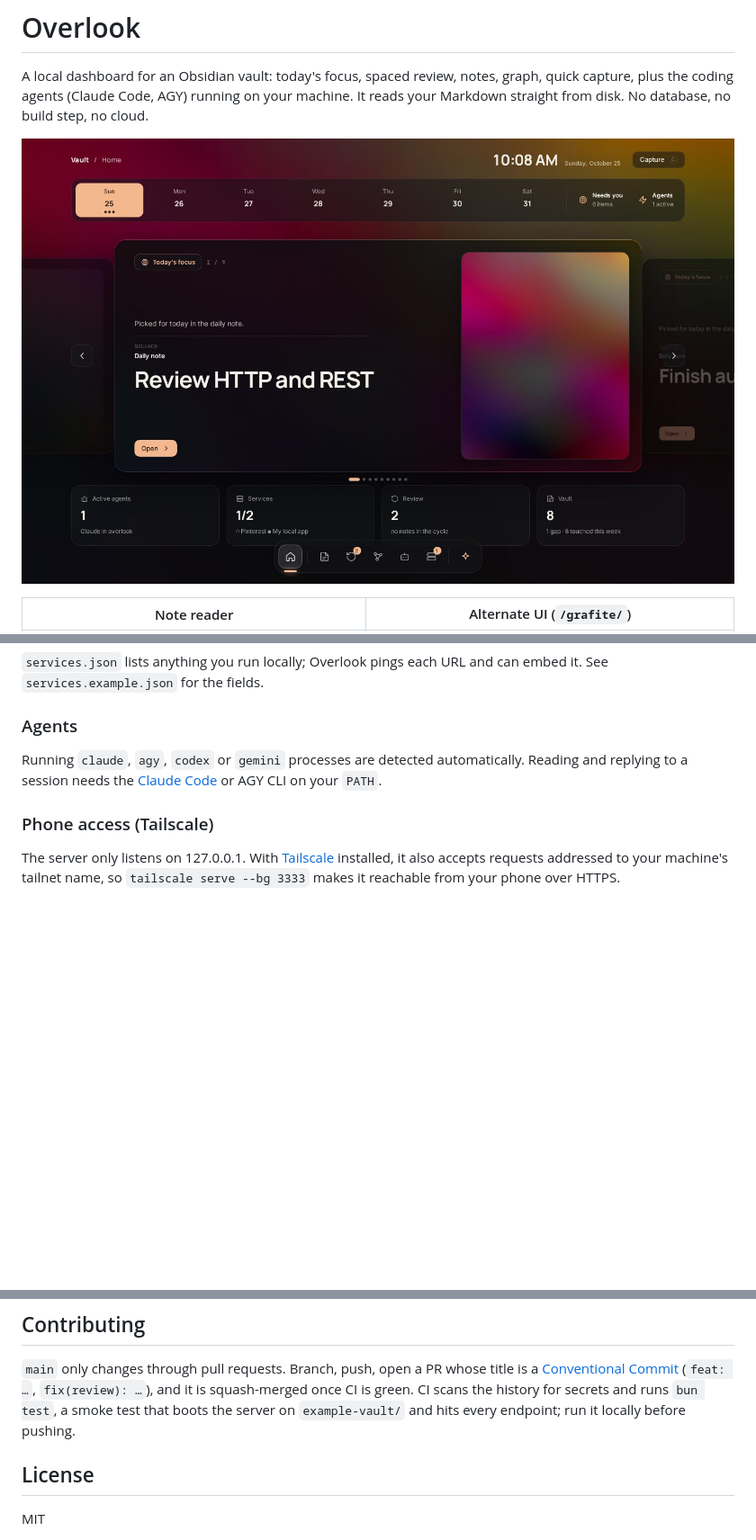
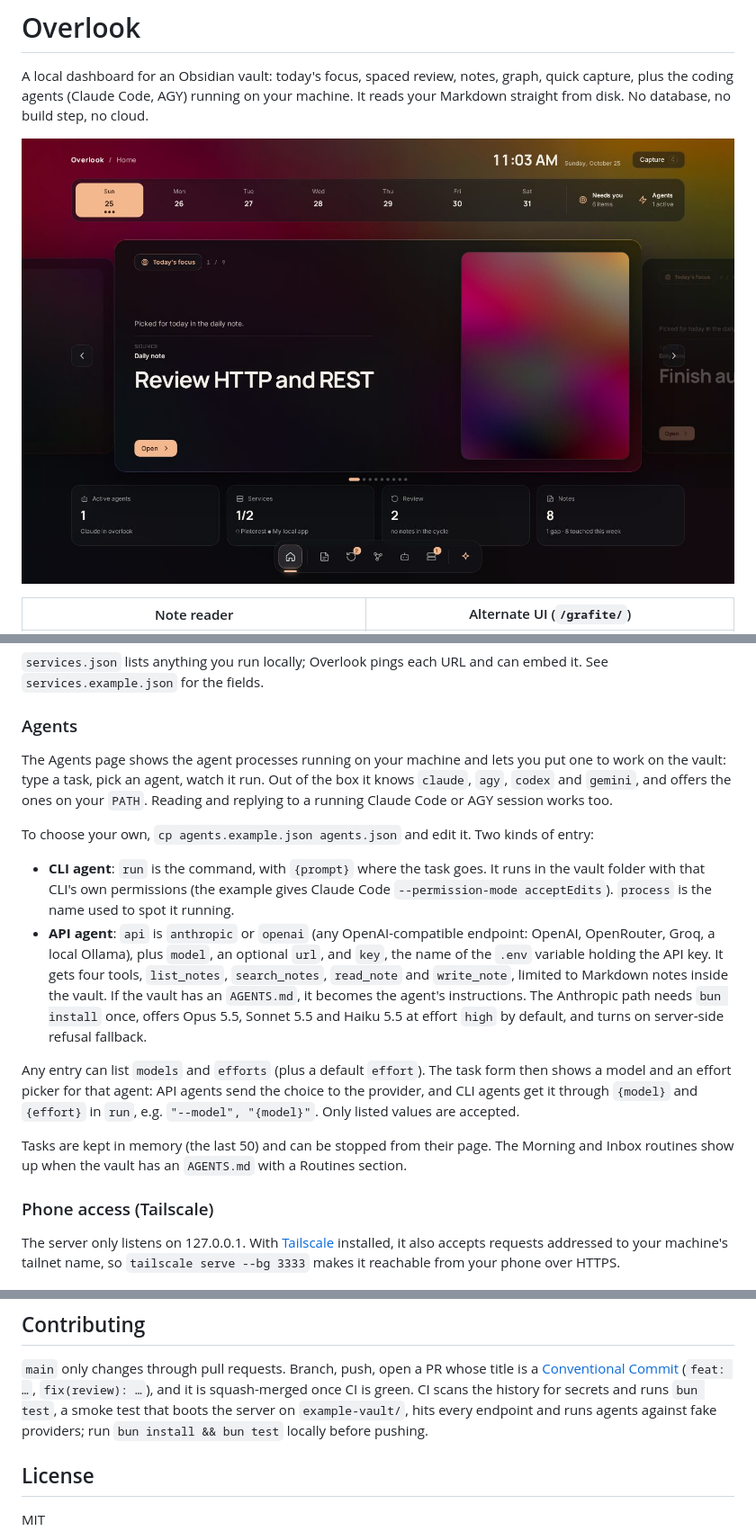
Before and after one commit to uKeps/overlook, a Markdown page: README.md, 3 parts joined by grey strips. Shown at 90% size. Drawn GitHub-style; pictures changed too: docs/screenshots/home.jpg; blank space fills up the shorter version.

```diff
--- a/README.md
+++ b/README.md
@@ -84,8 +84,29 @@ See `services.example.json` for the fields.
 
 ### Agents
 
-Running `claude`, `agy`, `codex` or `gemini` processes are detected automatically. Reading and
-replying to a session needs the [Claude Code](https://claude.com/claude-code) or AGY CLI on your `PATH`.
+The Agents page shows the agent processes running on your machine and lets you put one to work on the
+vault: type a task, pick an agent, watch it run. Out of the box it knows `claude`, `agy`, `codex` and
+`gemini`, and offers the ones on your `PATH`. Reading and replying to a running Claude Code or AGY session
+works too.
+
+To choose your own, `cp agents.example.json agents.json` and edit it. Two kinds of entry:
+
+- **CLI agent**: `run` is the command, with `{prompt}` where the task goes. It runs in the vault folder
+  with that CLI's own permissions (the example gives Claude Code `--permission-mode acceptEdits`).
+  `process` is the name used to spot it running.
+- **API agent**: `api` is `anthropic` or `openai` (any OpenAI-compatible endpoint: OpenAI, OpenRouter,
+  Groq, a local Ollama), plus `model`, an optional `url`, and `key`, the name of the `.env` variable
+  holding the API key. It gets four tools, `list_notes`, `search_notes`, `read_note` and `write_note`,
+  limited to Markdown notes inside the vault. If the vault has an `AGENTS.md`, it becomes the agent's
+  instructions. The Anthropic path needs `bun install` once, offers Opus 5.5, Sonnet 5.5 and Haiku 5.5
+  at effort `high` by default, and turns on server-side refusal fallback.
+
+Any entry can list `models` and `efforts` (plus a default `effort`). The task form then shows a model
+and an effort picker for that agent: API agents send the choice to the provider, and CLI agents get it
+through `{model}` and `{effort}` in `run`, e.g. `"--model", "{model}"`. Only listed values are accepted.
+
+Tasks are kept in memory (the last 50) and can be stopped from their page.
+The Morning and Inbox routines show up when the vault has an `AGENTS.md` with a Routines section.
 
 ### Phone access (Tailscale)
 
@@ -121,7 +142,8 @@ WantedBy=default.target
 `main` only changes through pull requests. Branch, push, open a PR whose title is a
 [Conventional Commit](https://www.conventionalcommits.org) (`feat: …`, `fix(review): …`), and it is
 squash-merged once CI is green. CI scans the history for secrets and runs `bun test`, a smoke test
-that boots the server on `example-vault/` and hits every endpoint; run it locally before pushing.
+that boots the server on `example-vault/`, hits every endpoint and runs agents against fake providers;
+run `bun install && bun test` locally before pushing.
 
 ## License
 
```
Also changed, not shown: 15 other files.
